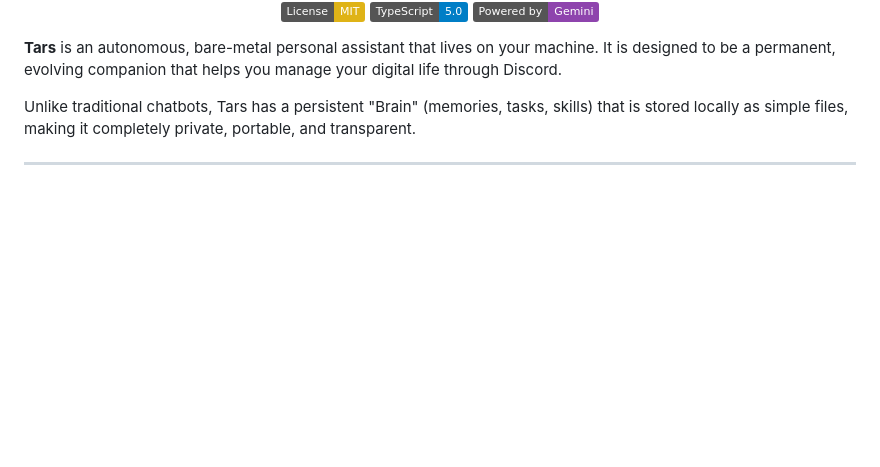
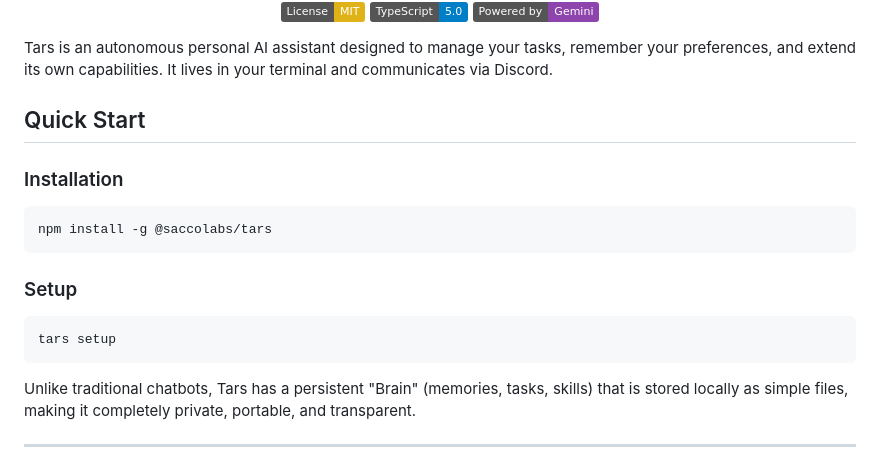
Before and after one commit to agustinsacco/tars, a Markdown page: README.md, the part around the change. GitHub-like rendering; badges without logos; blank space fills up the shorter version.

Commit message:
doc: update installation instructions for @saccolabs/tars

````diff
--- a/README.md
+++ b/README.md
@@ -12,8 +12,21 @@
 
 </div>
 
-**Tars** is an autonomous, bare-metal personal assistant that lives on your machine. It is designed to be a permanent, evolving companion that helps you manage your digital life through Discord.
+Tars is an autonomous personal AI assistant designed to manage your tasks, remember your preferences, and extend its own capabilities. It lives in your terminal and communicates via Discord.
 
+## Quick Start
+
+### Installation
+
+```bash
+npm install -g @saccolabs/tars
+```
+
+### Setup
+
+```bash
+tars setup
+```
 Unlike traditional chatbots, Tars has a persistent "Brain" (memories, tasks, skills) that is stored locally as simple files, making it completely private, portable, and transparent.
 
 ---
````
